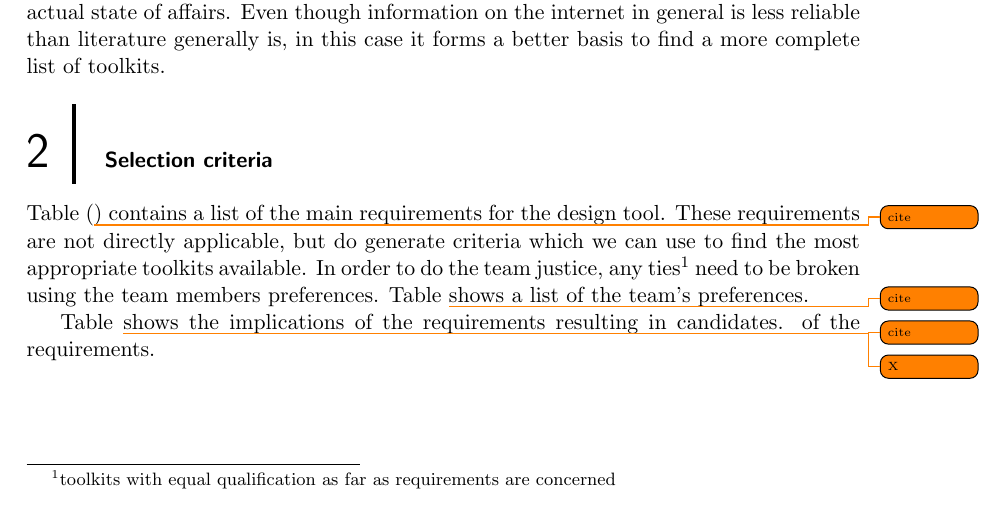
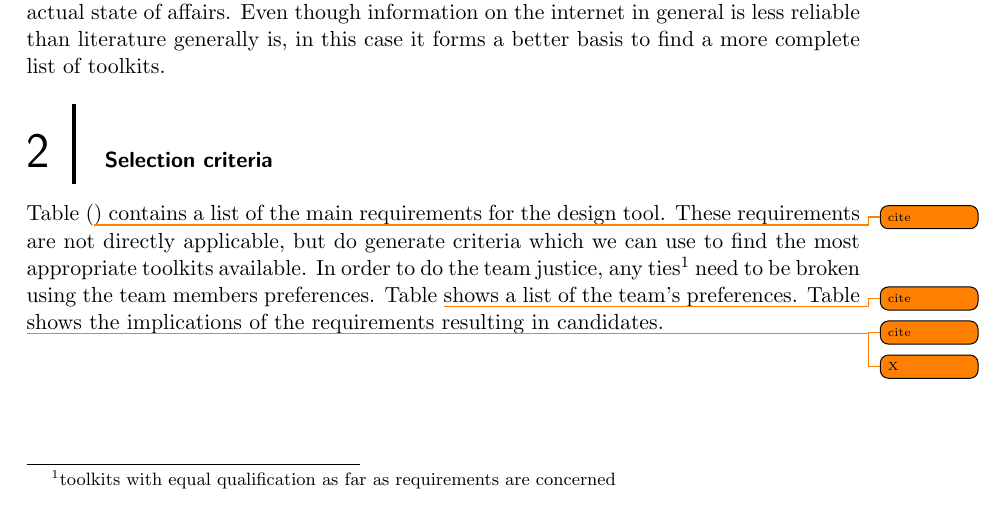
Before and after one commit to bvgastel/xmas, a LaTeX paper (domain-analysis/1-da-toolkits/uitoolkit.tex, which reads domain-analysis/1-da-toolkits/uitoolkit-0-problem.tex): part of page 3 of 18, cut so that both start at the same text. Compiled offline with pdfLaTeX.

Commit message:
Moved requirements to appendix.

```diff
--- a/domain-analysis/1-da-toolkits/uitoolkit-0-problem.tex
+++ b/domain-analysis/1-da-toolkits/uitoolkit-0-problem.tex
@@ -33,12 +33,11 @@ of toolkits.
 
 \section{Selection criteria}
 
-Table (\todo{cite}) contains a list of the main requirements for the design tool.
-These requirements are not directly applicable, but do generate criteria which we
-can use to find the most appropriate toolkits available. In order to do the team
-justice, any ties\footnote{toolkits with equal qualification as far as requirements are concerned} need to be broken using the team members preferences. Table \todo{cite}
-shows a list of the team's preferences.
-
-Table \todo{cite} shows the implications of the requirements resulting in \todo{X}
-candidates.
-of the requirements.
+Table (\todo{cite}) contains a list of the main requirements for the design
+tool. These requirements are not directly applicable, but do generate criteria
+which we can use to find the most appropriate toolkits available. In order to do
+the team justice, any ties\footnote{toolkits with equal qualification as far as
+requirements are concerned} need to be broken using the team members
+preferences. Table \todo{cite} shows a list of the team's preferences.
+Table \todo{cite} shows the implications of the requirements resulting in
+\todo{X} candidates.
```
Also changed, not shown: domain-analysis/1-da-toolkits/uitoolkit.tex (+1 -1 lines), domain-analysis/1-da-toolkits/uitoolkit-1-requirements.tex (line endings or trailing spaces), 1 other file.
